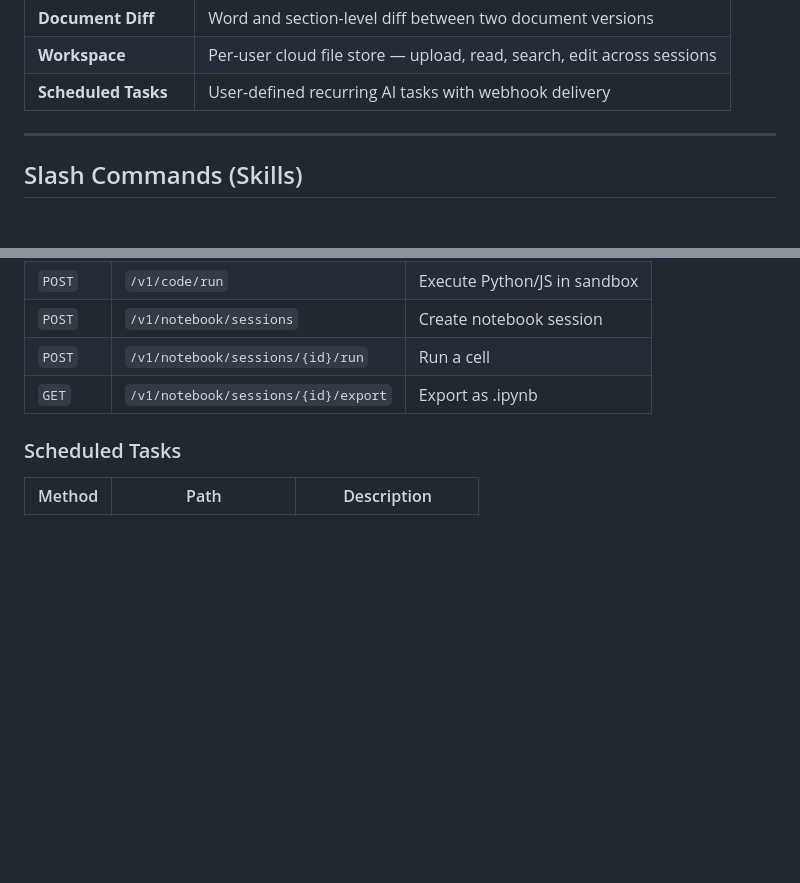
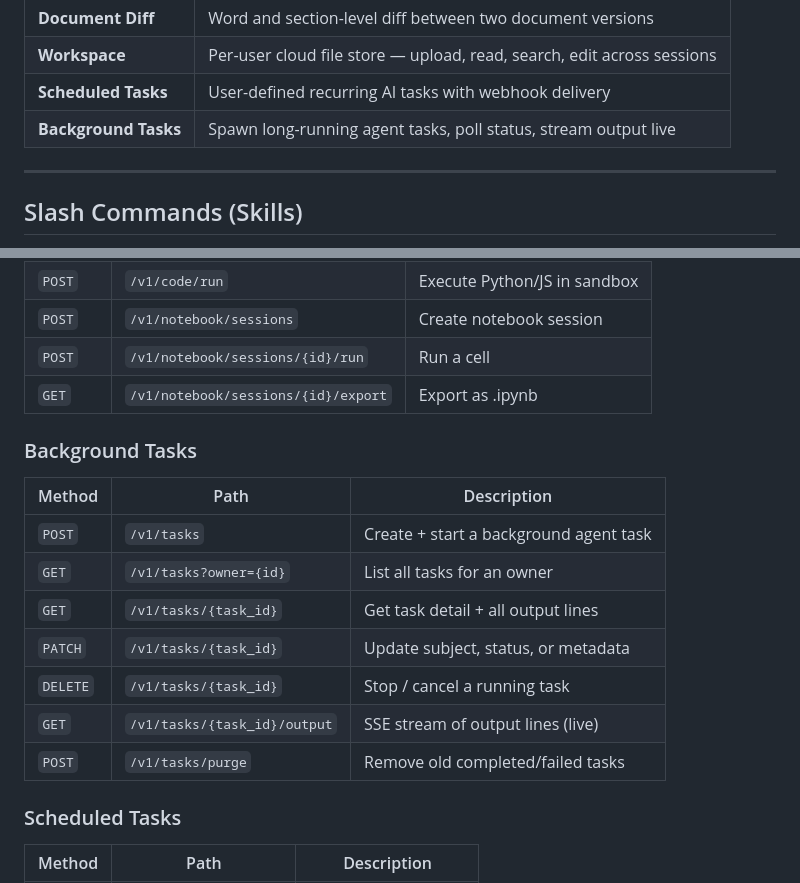
Before and after one commit to Frank729-ctrl/Delka, a Markdown page: README.md, 2 parts joined by grey strips. Rendered like a GitHub page; blank space fills up the shorter version.

```diff
--- a/README.md
+++ b/README.md
@@ -27,6 +27,7 @@ A self-hosted AI API for Ghanaian professionals and businesses — built with Fa
 | **Document Diff** | Word and section-level diff between two document versions |
 | **Workspace** | Per-user cloud file store — upload, read, search, edit across sessions |
 | **Scheduled Tasks** | User-defined recurring AI tasks with webhook delivery |
+| **Background Tasks** | Spawn long-running agent tasks, poll status, stream output live |
 
 ---
 
@@ -289,6 +326,17 @@ Keys are created via the admin endpoint using the master key.
 | `POST` | `/v1/notebook/sessions/{id}/run` | Run a cell |
 | `GET` | `/v1/notebook/sessions/{id}/export` | Export as .ipynb |
 
+### Background Tasks
+| Method | Path | Description |
+|---|---|---|
+| `POST` | `/v1/tasks` | Create + start a background agent task |
+| `GET` | `/v1/tasks?owner={id}` | List all tasks for an owner |
+| `GET` | `/v1/tasks/{task_id}` | Get task detail + all output lines |
+| `PATCH` | `/v1/tasks/{task_id}` | Update subject, status, or metadata |
+| `DELETE` | `/v1/tasks/{task_id}` | Stop / cancel a running task |
+| `GET` | `/v1/tasks/{task_id}/output` | SSE stream of output lines (live) |
+| `POST` | `/v1/tasks/purge` | Remove old completed/failed tasks |
+
 ### Scheduled Tasks
 | Method | Path | Description |
 |---|---|---|
```
Also changed, not shown: other parts of README.md (+50 -0 lines).
